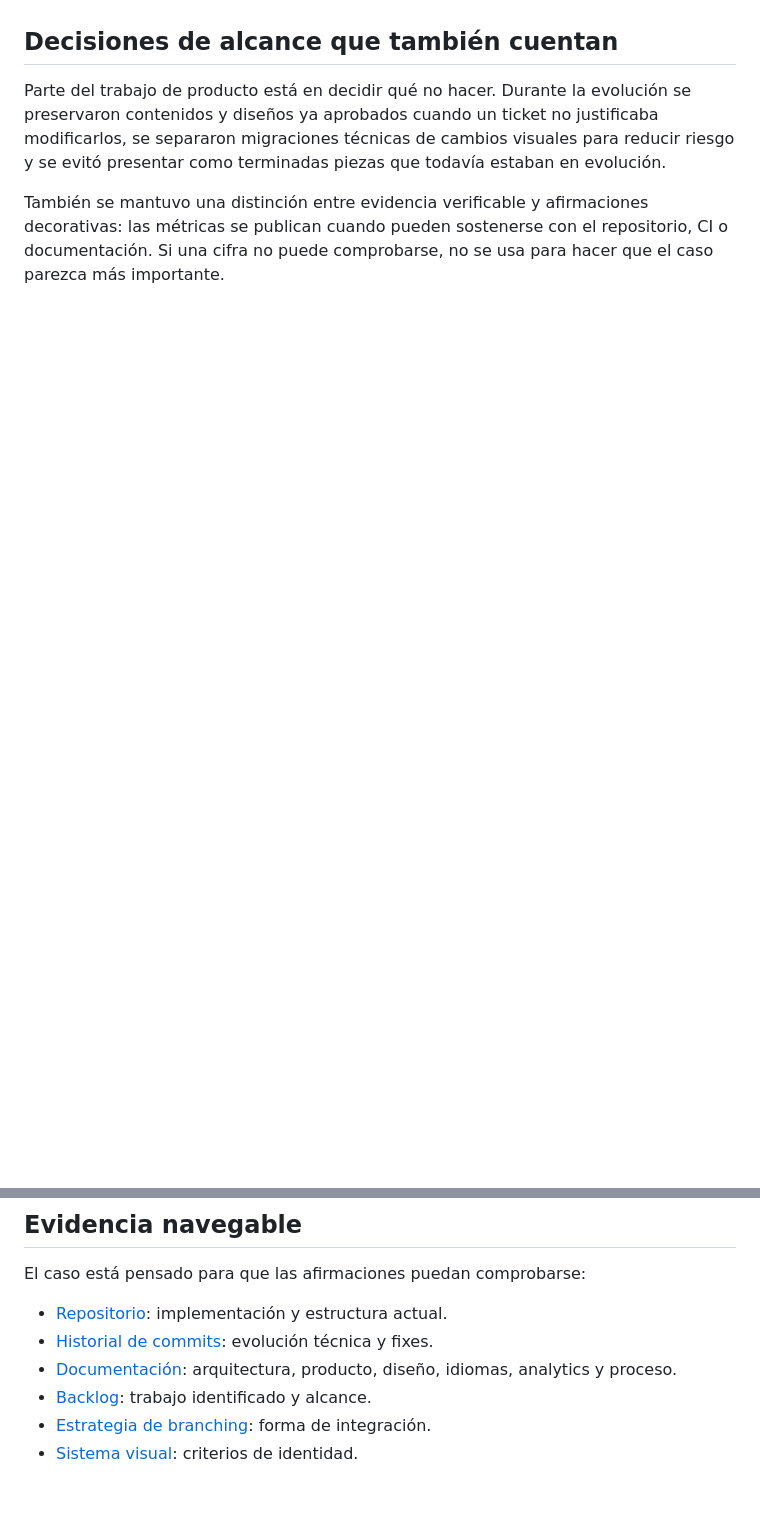
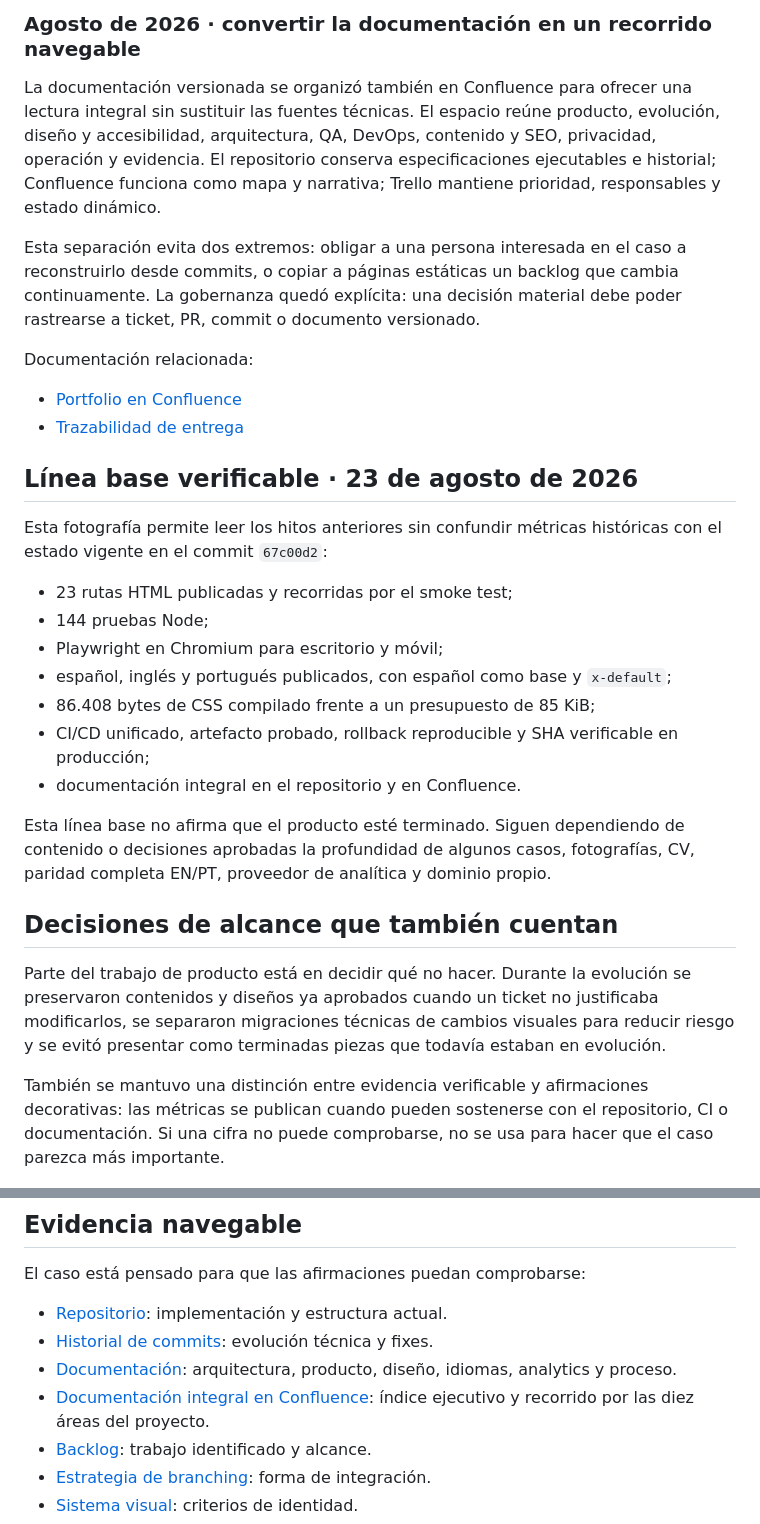
Before and after one commit to romicaubarrere/personal, a Markdown page: docs/project-history.md, 2 parts joined by grey strips. GitHub-like rendering; blank space fills up the shorter version.

```diff
--- a/docs/project-history.md
+++ b/docs/project-history.md
@@ -152,3 +194,28 @@ Documentación relacionada:
+### Agosto de 2026 · convertir la documentación en un recorrido navegable
+
+La documentación versionada se organizó también en Confluence para ofrecer una lectura integral sin sustituir las fuentes técnicas. El espacio reúne producto, evolución, diseño y accesibilidad, arquitectura, QA, DevOps, contenido y SEO, privacidad, operación y evidencia. El repositorio conserva especificaciones ejecutables e historial; Confluence funciona como mapa y narrativa; Trello mantiene prioridad, responsables y estado dinámico.
+
+Esta separación evita dos extremos: obligar a una persona interesada en el caso a reconstruirlo desde commits, o copiar a páginas estáticas un backlog que cambia continuamente. La gobernanza quedó explícita: una decisión material debe poder rastrearse a ticket, PR, commit o documento versionado.
+
+Documentación relacionada:
+
+- [Portfolio en Confluence](https://personal-romi.atlassian.net/wiki/spaces/PM/pages/1114277/Portfolio)
+- [Trazabilidad de entrega](./delivery-traceability.md)
+
+## Línea base verificable · 23 de agosto de 2026
+
+Esta fotografía permite leer los hitos anteriores sin confundir métricas históricas con el estado vigente en el commit `67c00d2`:
+
+- 23 rutas HTML publicadas y recorridas por el smoke test;
+- 144 pruebas Node;
+- Playwright en Chromium para escritorio y móvil;
+- español, inglés y portugués publicados, con español como base y `x-default`;
+- 86.408 bytes de CSS compilado frente a un presupuesto de 85 KiB;
+- CI/CD unificado, artefacto probado, rollback reproducible y SHA verificable en producción;
+- documentación integral en el repositorio y en Confluence.
+
+Esta línea base no afirma que el producto esté terminado. Siguen dependiendo de contenido o decisiones aprobadas la profundidad de algunos casos, fotografías, CV, paridad completa EN/PT, proveedor de analítica y dominio propio.
+
 ## Decisiones de alcance que también cuentan
 
 Parte del trabajo de producto está en decidir qué no hacer. Durante la evolución se preservaron contenidos y diseños ya aprobados cuando un ticket no justificaba modificarlos, se separaron migraciones técnicas de cambios visuales para reducir riesgo y se evitó presentar como terminadas piezas que todavía estaban en evolución.
@@ -162,6 +229,7 @@ El caso está pensado para que las afirmaciones puedan comprobarse:
 - [Repositorio](https://github.com/romicaubarrere/personal): implementación y estructura actual.
 - [Historial de commits](https://github.com/romicaubarrere/personal/commits/main): evolución técnica y fixes.
 - [Documentación](https://github.com/romicaubarrere/personal/tree/main/docs): arquitectura, producto, diseño, idiomas, analytics y proceso.
+- [Documentación integral en Confluence](https://personal-romi.atlassian.net/wiki/spaces/PM/pages/1114277/Portfolio): índice ejecutivo y recorrido por las diez áreas del proyecto.
 - [Backlog](./backlog.md): trabajo identificado y alcance.
 - [Estrategia de branching](./branching-strategy.md): forma de integración.
 - [Sistema visual](./visual-system.md): criterios de identidad.
```
Also changed, not shown: other parts of docs/project-history.md (+42 -0 lines), README.md (+3 -0 lines).
